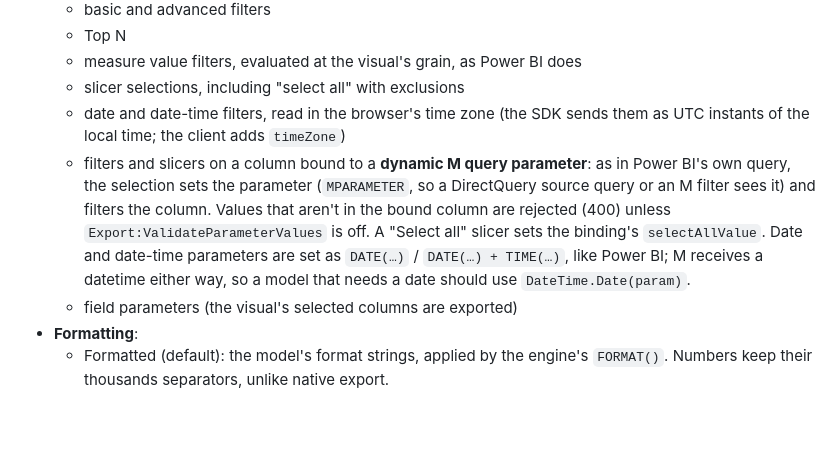
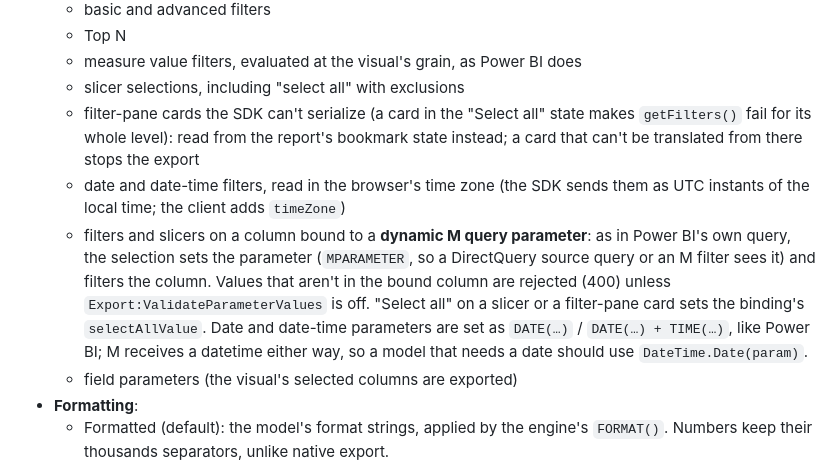
Before and after one commit to dbrownems/PbiVisualExport, a Markdown page: README.md, the part around the change. Drawn GitHub-style; blank space fills up the shorter version.

```diff
--- a/README.md
+++ b/README.md
@@ -336,16 +336,19 @@ silently truncated file.
   - Top N
   - measure value filters, evaluated at the visual's grain, as Power BI does
   - slicer selections, including "select all" with exclusions
+  - filter-pane cards the SDK can't serialize (a card in the "Select all" state makes
+    `getFilters()` fail for its whole level): read from the report's bookmark state
+    instead; a card that can't be translated from there stops the export
   - date and date-time filters, read in the browser's time zone (the SDK sends them as
     UTC instants of the local time; the client adds `timeZone`)
   - filters and slicers on a column bound to a **dynamic M query parameter**: as in
     Power BI's own query, the selection sets the parameter (`MPARAMETER`, so a
     DirectQuery source query or an M filter sees it) and filters the column. Values
     that aren't in the bound column are rejected (400) unless
-    `Export:ValidateParameterValues` is off. A "Select all" slicer sets the binding's
-    `selectAllValue`. Date and date-time parameters are set as `DATE(…)` /
-    `DATE(…) + TIME(…)`, like Power BI; M receives a datetime either way, so a model
-    that needs a date should use `DateTime.Date(param)`.
+    `Export:ValidateParameterValues` is off. "Select all" on a slicer or a filter-pane
+    card sets the binding's `selectAllValue`. Date and date-time parameters are set as
+    `DATE(…)` / `DATE(…) + TIME(…)`, like Power BI; M receives a datetime either way,
+    so a model that needs a date should use `DateTime.Date(param)`.
   - field parameters (the visual's selected columns are exported)
 - **Formatting**:
   - Formatted (default): the model's format strings, applied by the engine's
```
Also changed, not shown: .github/copilot-instructions.md (+27 -9 lines), src/pbi-visual-export-js/README.md (+7 -3 lines).
